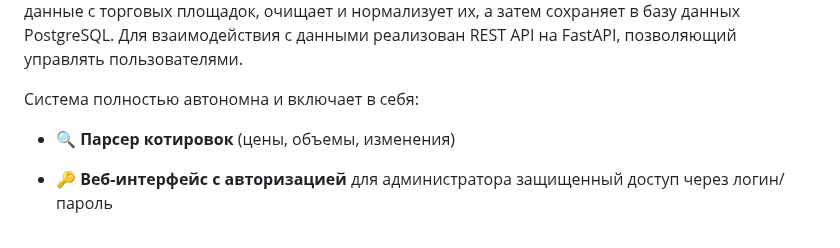
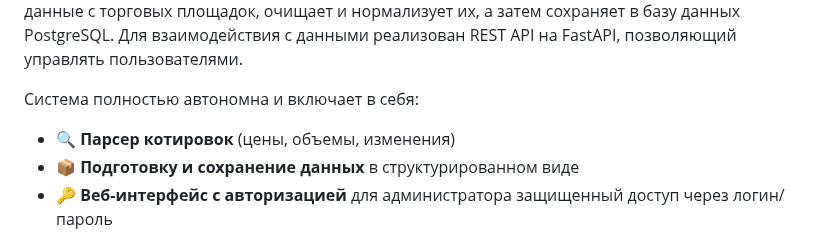
Before and after one commit to fetgrigory/Stock-Data-Service, a Markdown page: README.md, the part around the change. Rendered like a GitHub page.

````diff
--- a/README.md
+++ b/README.md
@@ -6,7 +6,7 @@
 
 Система полностью автономна и включает в себя:
 - 🔍 **Парсер котировок** (цены, объемы, изменения)
-
+- 📦 **Подготовку и сохранение данных** в структурированном виде
 - 🔑 **Веб-интерфейс с авторизацией** для администратора защищенный доступ через логин/пароль
 ## 🔄 Архитектура процесса
 ```mermaid
````
